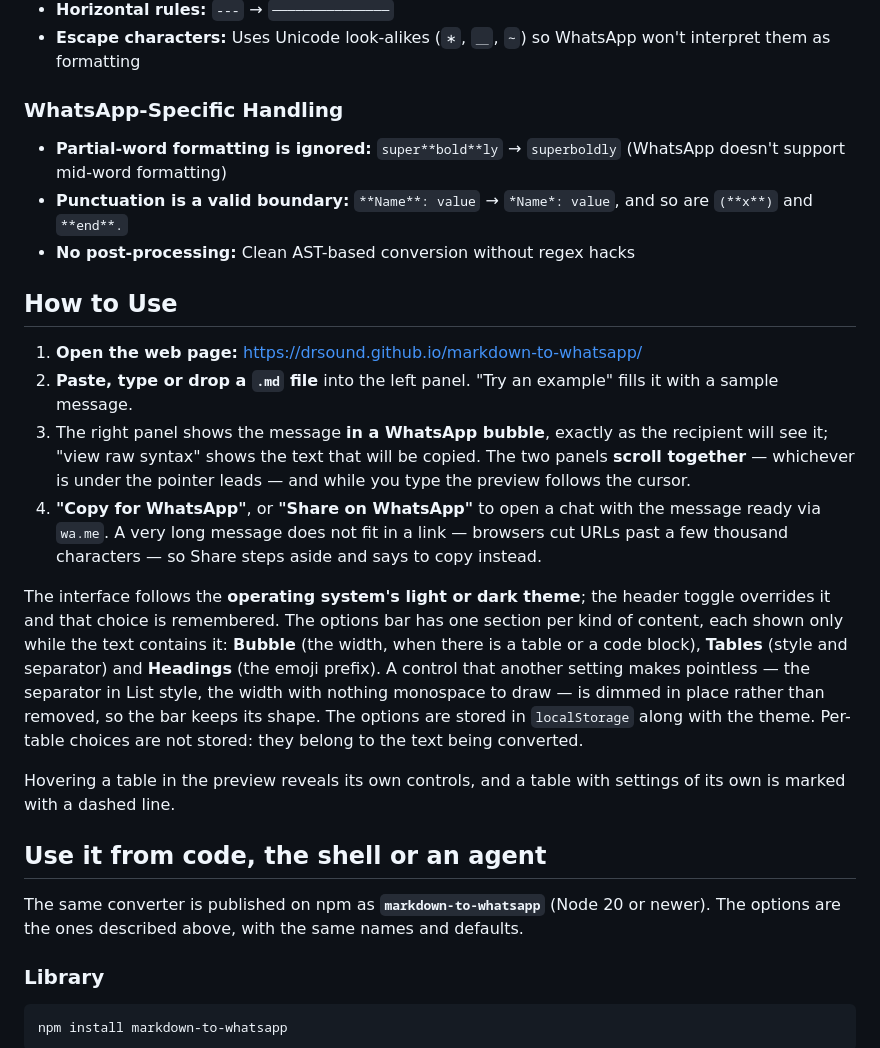
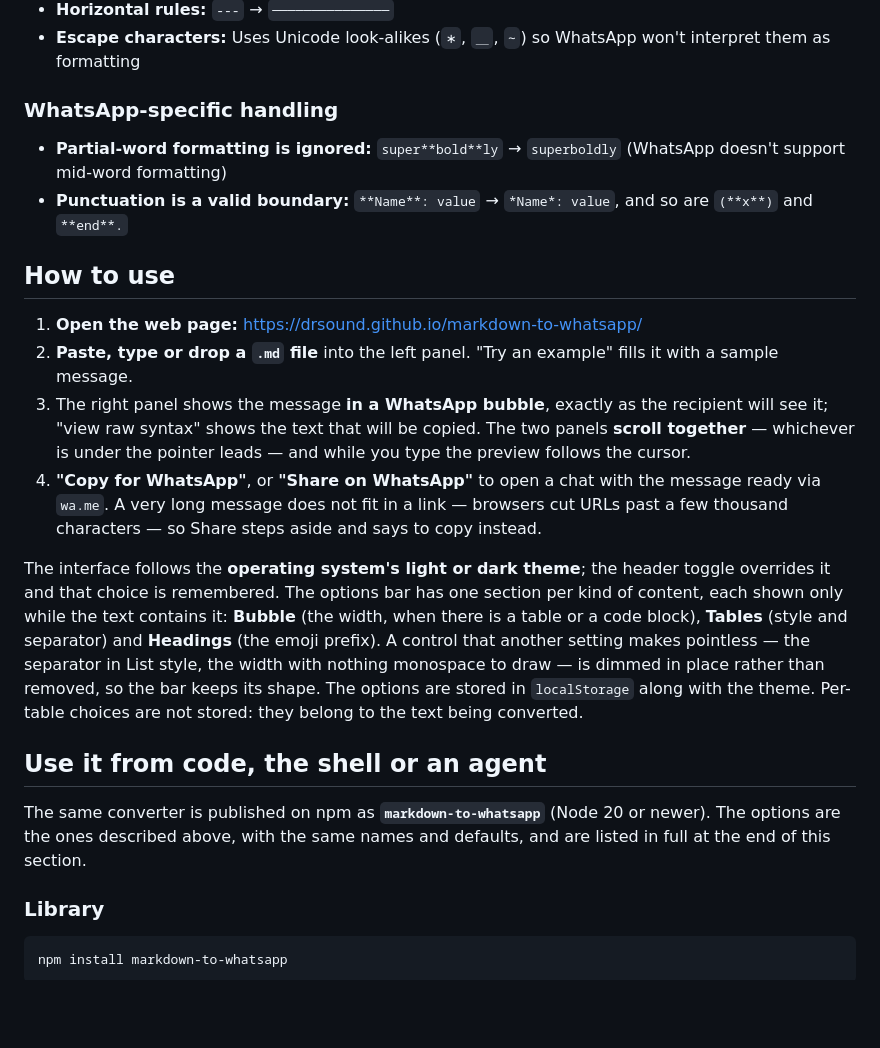
Before and after one commit to drsound/markdown-to-whatsapp, a Markdown page: README.md, the part around one of its changes. Rendered like a GitHub page; blank space fills up the shorter version.

```diff
--- a/README.md
+++ b/README.md
@@ -191,35 +152,22 @@ mid-word, and a chat bubble has no horizontal scroll — so the preview reproduc
 * **Horizontal rules:** `---` → `───────────────`
 * **Escape characters:** Uses Unicode look-alikes (`∗`, `＿`, `∼`) so WhatsApp won't interpret them as formatting
 
-### WhatsApp-Specific Handling
+### WhatsApp-specific handling
 * **Partial-word formatting is ignored:** `super**bold**ly` → `superboldly` (WhatsApp doesn't support mid-word formatting)
 * **Punctuation is a valid boundary:** `**Name**: value` → `*Name*: value`, and so are `(**x**)` and `**end**.`
-* **No post-processing:** Clean AST-based conversion without regex hacks
 
-## How to Use
+## How to use
 
 1.  **Open the web page:** [https://drsound.github.io/markdown-to-whatsapp/](https://drsound.github.io/markdown-to-whatsapp/)
 2.  **Paste, type or drop a `.md` file** into the left panel. "Try an example" fills it with a sample message.
 3.  The right panel shows the message **in a WhatsApp bubble**, exactly as the recipient will see it; "view raw syntax" shows the text that will be copied. The two panels **scroll together** — whichever is under the pointer leads — and while you type the preview follows the cursor.
 4.  **"Copy for WhatsApp"**, or **"Share on WhatsApp"** to open a chat with the message ready via `wa.me`. A very long message does not fit in a link — browsers cut URLs past a few thousand characters — so Share steps aside and says to copy instead.
 
-The interface follows the **operating system's light or dark theme**; the header toggle
-overrides it and that choice is remembered.
-The options bar has one section per kind of content, each shown only while the text contains
-it: **Bubble** (the width, when there is a table or a code block), **Tables** (style and
-separator) and **Headings** (the emoji prefix). A control that another setting makes pointless
-— the separator in List style, the width with nothing monospace to draw — is
-dimmed in place rather than removed, so the bar keeps its shape. The options are stored in
-`localStorage` along with the theme. Per-table choices are not stored: they belong to the
-text being converted.
-
-Hovering a table in the preview reveals its own controls, and a table with settings of its own
-is marked with a dashed line.
+The interface follows the **operating system's light or dark theme**; the header toggle overrides it and that choice is remembered. The options bar has one section per kind of content, each shown only while the text contains it: **Bubble** (the width, when there is a table or a code block), **Tables** (style and separator) and **Headings** (the emoji prefix). A control that another setting makes pointless — the separator in List style, the width with nothing monospace to draw — is dimmed in place rather than removed, so the bar keeps its shape. The options are stored in `localStorage` along with the theme. Per-table choices are not stored: they belong to the text being converted.
 
 ## Use it from code, the shell or an agent
 
-The same converter is published on npm as **`markdown-to-whatsapp`** (Node 20 or newer). The
-options are the ones described above, with the same names and defaults.
+The same converter is published on npm as **`markdown-to-whatsapp`** (Node 20 or newer). The options are the ones described above, with the same names and defaults, and are listed in full at the end of this section.
 
 ### Library
 
```
Also changed, not shown: other parts of README.md (+51 -110 lines).
